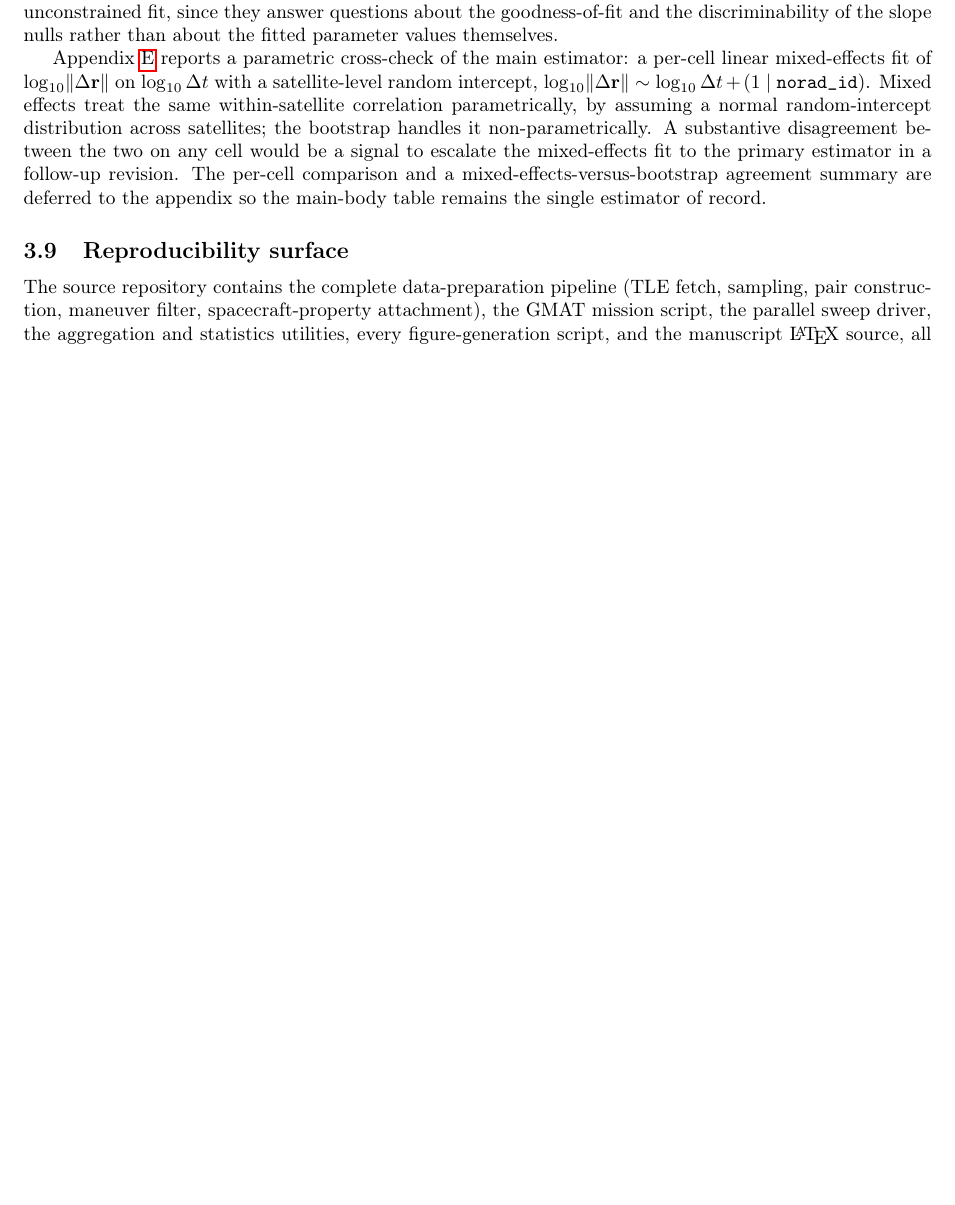
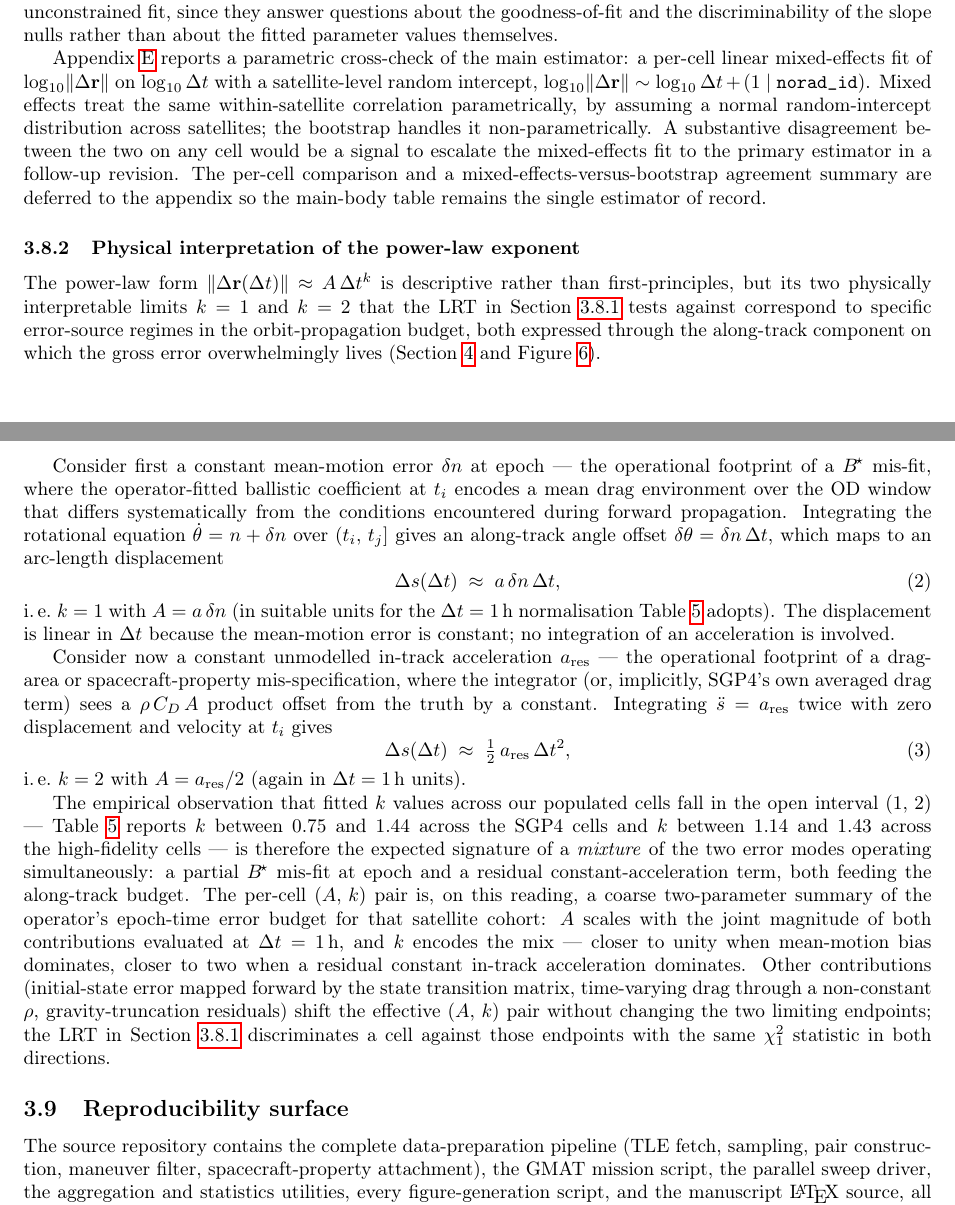
Before and after one commit to astro-tools/paper-tle-divergence-atlas, a LaTeX paper (src/tex/ms.tex): part of page 9 of 26 before the commit and two parts of pages 9 and 10 of 26 after it, the two joined at a grey line, cut so that both start at the same text, the shorter picture padded with empty space. Compiled offline with pdfLaTeX; a LaTeX package or settings file that is missing is left out.

Commit message:
§3.7.2: physical derivation of the power-law endpoints
Add the missing first-principles derivation that §3.7.1 already
references when motivating the LRT against k=1 and k=2.
Constant mean-motion bias δn integrates to k=1 along-track
displacement A·Δt with A = a·δn; constant unmodelled in-track
acceleration a_res integrates to k=2 displacement ½·a_res·Δt².
Frame the per-cell (A, k) pair as a two-parameter summary of the
operator's epoch-time error budget, with the empirical k ∈ (1, 2)
range coming from a mixture of the two endpoints.

Addresses Theme H, R1 #6 / R2 H6.3 of #33.

```diff
--- a/src/tex/ms.tex
+++ b/src/tex/ms.tex
@@ -854,6 +854,75 @@ mixed-effects-versus-bootstrap agreement summary are deferred to
 the appendix so the main-body table remains the single estimator
 of record.
 
+\subsubsection{Physical interpretation of the power-law exponent}
+\label{sec:methods-powerlaw-physics}
+
+The power-law form
+$\lVert\Delta\mathbf{r}(\Delta t)\rVert \approx A\,\Delta t^{k}$
+is descriptive rather than first-principles, but its two
+physically interpretable limits $k = 1$ and $k = 2$ that the LRT
+in Section~\ref{sec:methods-statistics} tests against correspond
+to specific error-source regimes in the orbit-propagation budget,
+both expressed through the along-track component on which the
+gross error overwhelmingly lives
+(Section~\ref{sec:results} and Figure~\ref{fig:error-decomposition}).
+
+Consider first a constant mean-motion error $\delta n$ at epoch ---
+the operational footprint of a $B^{\!\star}$ mis-fit, where the
+operator-fitted ballistic coefficient at $t_{i}$ encodes a mean
+drag environment over the OD window that differs systematically
+from the conditions encountered during forward propagation.
+Integrating the rotational equation $\dot{\theta} = n + \delta n$
+over $(t_{i},\,t_{j}]$ gives an along-track angle offset
+$\delta\theta = \delta n\,\Delta t$, which maps to an arc-length
+displacement
+\begin{equation}
+  \label{eq:powerlaw-k1}
+  \Delta s(\Delta t) \;\approx\; a\,\delta n\,\Delta t,
+\end{equation}
+i.\,e.\ $k = 1$ with $A = a\,\delta n$ (in suitable units for the
+$\Delta t = 1\,\text{h}$ normalisation Table~\ref{tab:powerlaw}
+adopts). The displacement is linear in $\Delta t$ because the
+mean-motion error is constant; no integration of an acceleration
+is involved.
+
+Consider now a constant unmodelled in-track acceleration $a_{\rm{res}}$
+--- the operational footprint of a drag-area or
+spacecraft-property mis-specification, where the integrator (or,
+implicitly, SGP4's own averaged drag term) sees a $\rho\,C_{D}\,A$
+product offset from the truth by a constant. Integrating
+$\ddot{s} = a_{\rm{res}}$ twice with zero displacement and velocity
+at $t_{i}$ gives
+\begin{equation}
+  \label{eq:powerlaw-k2}
+  \Delta s(\Delta t) \;\approx\; \tfrac{1}{2}\,a_{\rm{res}}\,\Delta t^{2},
+\end{equation}
+i.\,e.\ $k = 2$ with $A = a_{\rm{res}} / 2$ (again in
+$\Delta t = 1\,\text{h}$ units).
+
+The empirical observation that fitted $k$ values across our
+populated cells fall in the open interval $(1,\,2)$ ---
+Table~\ref{tab:powerlaw} reports $k$ between $0.75$ and $1.44$
+across the SGP4 cells and $k$ between $1.14$ and $1.43$ across
+the high-fidelity cells --- is therefore the expected signature
+of a \emph{mixture} of the two error modes operating
+simultaneously: a partial $B^{\!\star}$ mis-fit at epoch and a
+residual constant-acceleration term, both feeding the
+along-track budget. The per-cell $(A,\,k)$ pair is, on this
+reading, a coarse two-parameter summary of the operator's
+epoch-time error budget for that satellite cohort: $A$ scales
+with the joint magnitude of both contributions evaluated at
+$\Delta t = 1\,\text{h}$, and $k$ encodes the mix --- closer to
+unity when mean-motion bias dominates, closer to two when a
+residual constant in-track acceleration dominates. Other
+contributions (initial-state error mapped forward by the state
+transition matrix, time-varying drag through a non-constant
+$\rho$, gravity-truncation residuals) shift the effective $(A,
+\,k)$ pair without changing the two limiting endpoints; the LRT
+in Section~\ref{sec:methods-statistics} discriminates a cell
+against those endpoints with the same $\chi^{2}_{1}$ statistic
+in both directions.
+
 \subsection{Reproducibility surface}
 \label{sec:methods-reproducibility}
 
```
